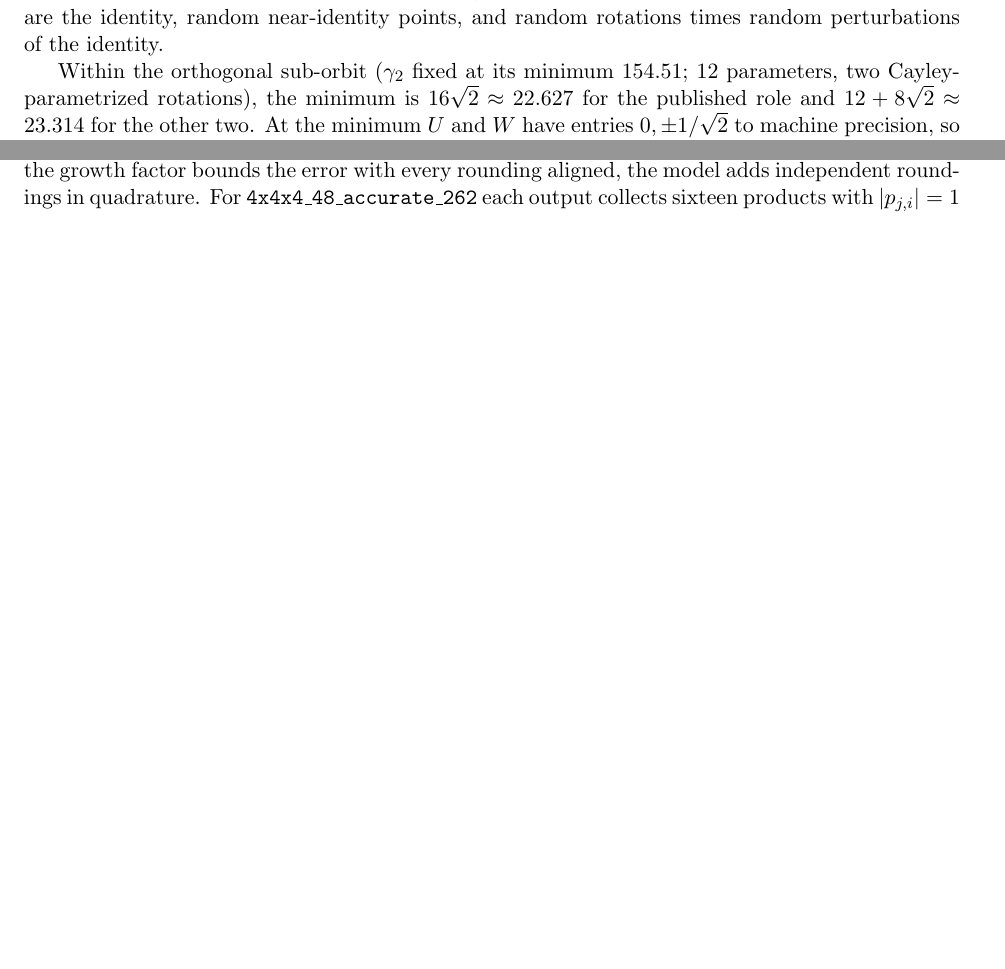
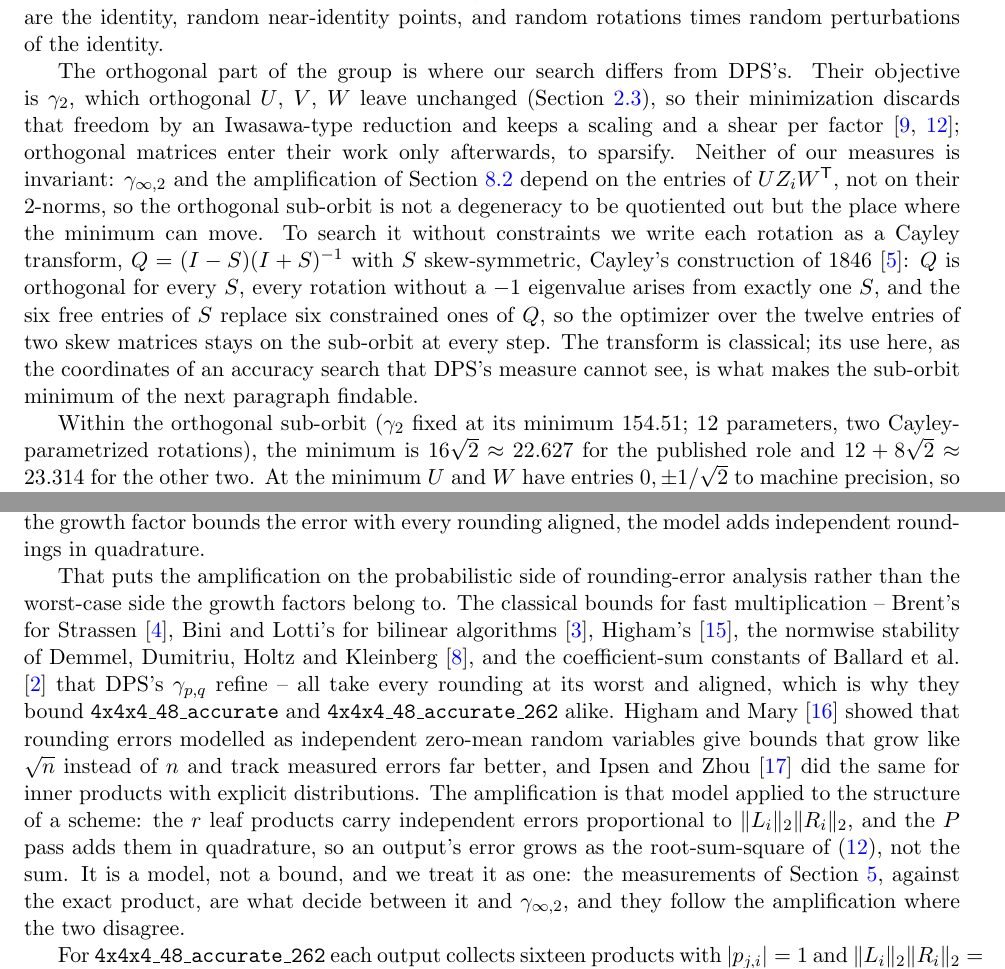
Before and after one commit to gsidebottom/logic, a LaTeX paper (doc/matmul_4x4_rank48_accurate262.tex): two parts of pages 7 and 17 of 21 before the commit and two parts of pages 7 and 18 of 22 after it, joined at a grey line, cut so that both start at the same text, the shorter picture padded with empty space. Compiled offline with pdfLaTeX.

Commit message:
4x4 accuracy paper: two paragraphs -- the Cayley-parametrized orthogonal sub-orbit search explained and contrasted with DPS's search, which drops the orthogonal part because gamma_2 is invariant under it, and the amplification placed among the probabilistic rounding-error analyses (Higham-Mary 2019, Ipsen-Zhou 2020) against the worst-case bounds of Brent, Bini-Lotti, Higham, DDHK and Ballard et al.; references Cayley 1846, HM19, IZ20 added (page numbers to verify). Greg asked after finding the Cayley mention unexplained; none of the referenced papers uses the transform this way (all four DPS papers checked on arXiv, the local copies of DPSST26, Hell's Bells and Perminov). Plan doc paragraph. Not pushed.
Co-Authored-By: Claude Fable 5.1 <noreply@anthropic.com>

```diff
--- a/doc/matmul_4x4_rank48_accurate262.tex
+++ b/doc/matmul_4x4_rank48_accurate262.tex
@@ -446,6 +446,25 @@ against central differences to $10^{-10}$ relative.  It runs on all
 cores, and one start takes about $0.5$~s on one core.  Starts are the
 identity, random near-identity points, and random rotations times
 random perturbations of the identity.
+
+The orthogonal part of the group is where our search differs from DPS's.
+Their objective is $\gamma_2$, which orthogonal $U$, $V$, $W$ leave
+unchanged (Section~\ref{sec:inv}), so their minimization discards that
+freedom by an Iwasawa-type reduction and keeps a scaling and a shear per
+factor \cite{DPS24,DPS26b}; orthogonal matrices enter their work only
+afterwards, to sparsify.  Neither of our measures is invariant: $\ginf$ and
+the amplification of Section~\ref{sec:ampfloor} depend on the entries of
+$UZ_iW^{\mathsf T}$, not on their 2-norms, so the orthogonal sub-orbit is
+not a degeneracy to be quotiented out but the place where the minimum can
+move.  To search it without constraints we write each rotation as a Cayley
+transform, $Q=(I-S)(I+S)^{-1}$ with $S$ skew-symmetric, Cayley's
+construction of 1846 \cite{Cayley1846}: $Q$ is orthogonal for every $S$,
+every rotation without a $-1$ eigenvalue arises from exactly one $S$, and
+the six free entries of $S$ replace six constrained ones of $Q$, so the
+optimizer over the twelve entries of two skew matrices stays on the
+sub-orbit at every step.  The transform is classical; its use here, as the
+coordinates of an accuracy search that DPS's measure cannot see, is what
+makes the sub-orbit minimum of the next paragraph findable.
 
 Within the orthogonal sub-orbit ($\gamma_2$ fixed at its minimum
 $154.51$; $12$ parameters, two Cayley-parametrized rotations), the
@@ -957,7 +976,30 @@ every output, \acc $3.16$.  It is the root-sum-square counterpart of
 $\ginf$'s per-output sum
 $\sum_i\lvert p_{j,i}\rvert\,\lVert L_i\rVert_2\lVert R_i\rVert_2$: the
 growth factor bounds the error with every rounding aligned, the model
-adds independent roundings in quadrature.  For \acct each output
+adds independent roundings in quadrature.
+
+That puts the amplification on the probabilistic side of rounding-error
+analysis rather than the worst-case side the growth factors belong to.  The
+classical bounds for fast multiplication -- Brent's for Strassen
+\cite{Brent70}, Bini and Lotti's for bilinear algorithms \cite{BL80},
+Higham's \cite{Higham02}, the normwise stability of Demmel, Dumitriu, Holtz
+and Kleinberg \cite{DDHK07}, and the coefficient-sum constants of Ballard
+et al.\ \cite{BBDLS16} that DPS's $\gamma_{p,q}$ refine -- all take every
+rounding at its worst and aligned, which is why they bound \acc and \acct
+alike.  Higham and Mary \cite{HM19} showed that rounding errors modelled as
+independent zero-mean random variables give bounds that grow like $\sqrt n$
+instead of $n$ and track measured errors far better, and Ipsen and Zhou
+\cite{IZ20} did the same for inner products with explicit distributions.
+The amplification is that model applied to the structure of a scheme: the
+$r$ leaf products carry independent errors proportional to
+$\lVert L_i\rVert_2\lVert R_i\rVert_2$, and the $P$ pass adds them in
+quadrature, so an output's error grows as the root-sum-square
+of~(\ref{eq:amp}), not the sum.  It is a model, not a bound, and we treat
+it as one: the measurements of Section~\ref{sec:acc}, against the exact
+product, are what decide between it and $\ginf$, and they follow the
+amplification where the two disagree.
+
+For \acct each output
 collects sixteen products with $\lvert p_{j,i}\rvert=1$ and
 $\lVert L_i\rVert_2\lVert R_i\rVert_2=\sqrt2$, so the sum is $16\sqrt2$
 and the root-sum-square $\frac12\sqrt{16\cdot2}=2\sqrt2$.  We looked
```
Also changed, not shown: doc/fastmm_plan.md (+17 -0 lines), doc/matmul_4x4_rank48_accurate262.pdf, doc/matmul_4x4_rank48_accurate262.tex (6 more changed lines).
